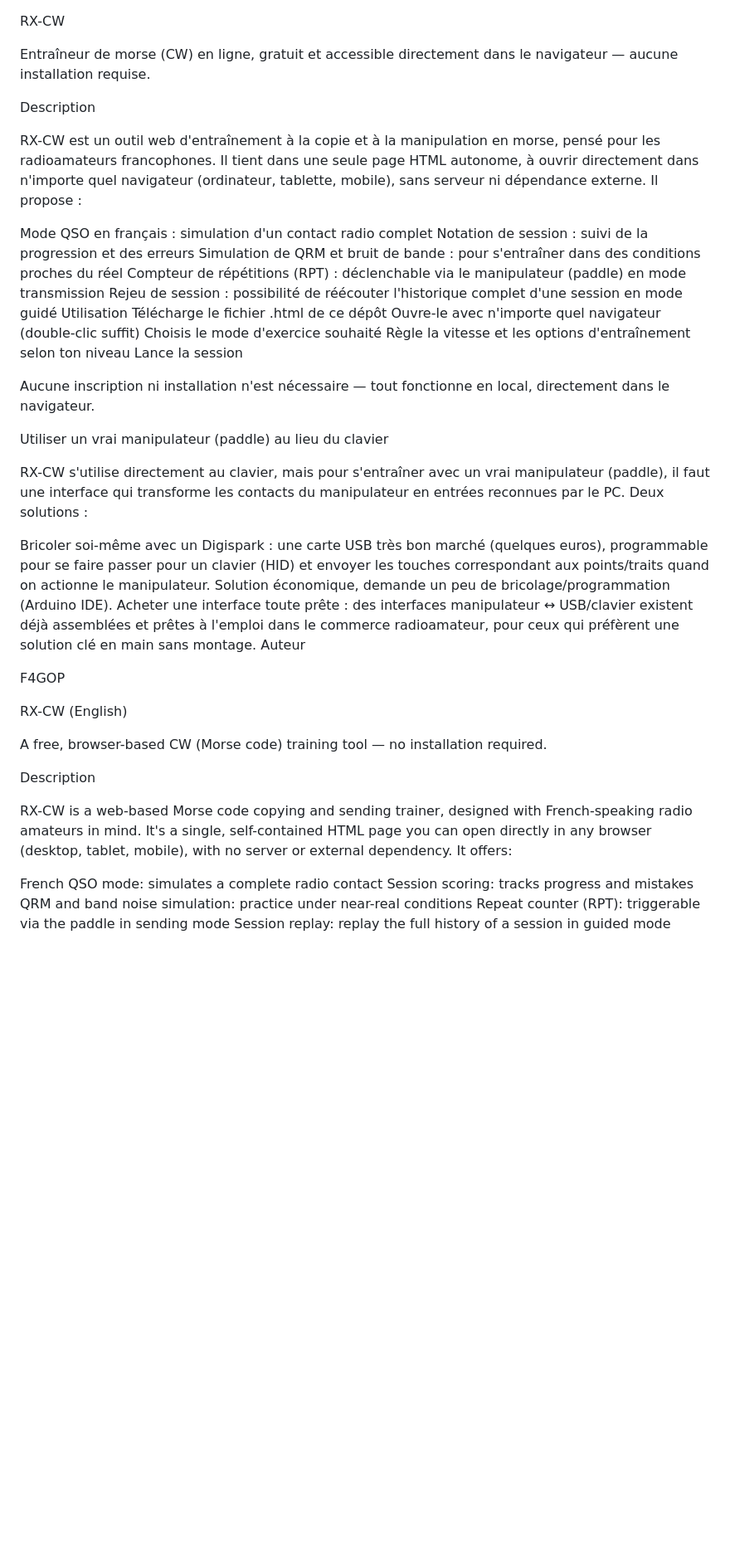
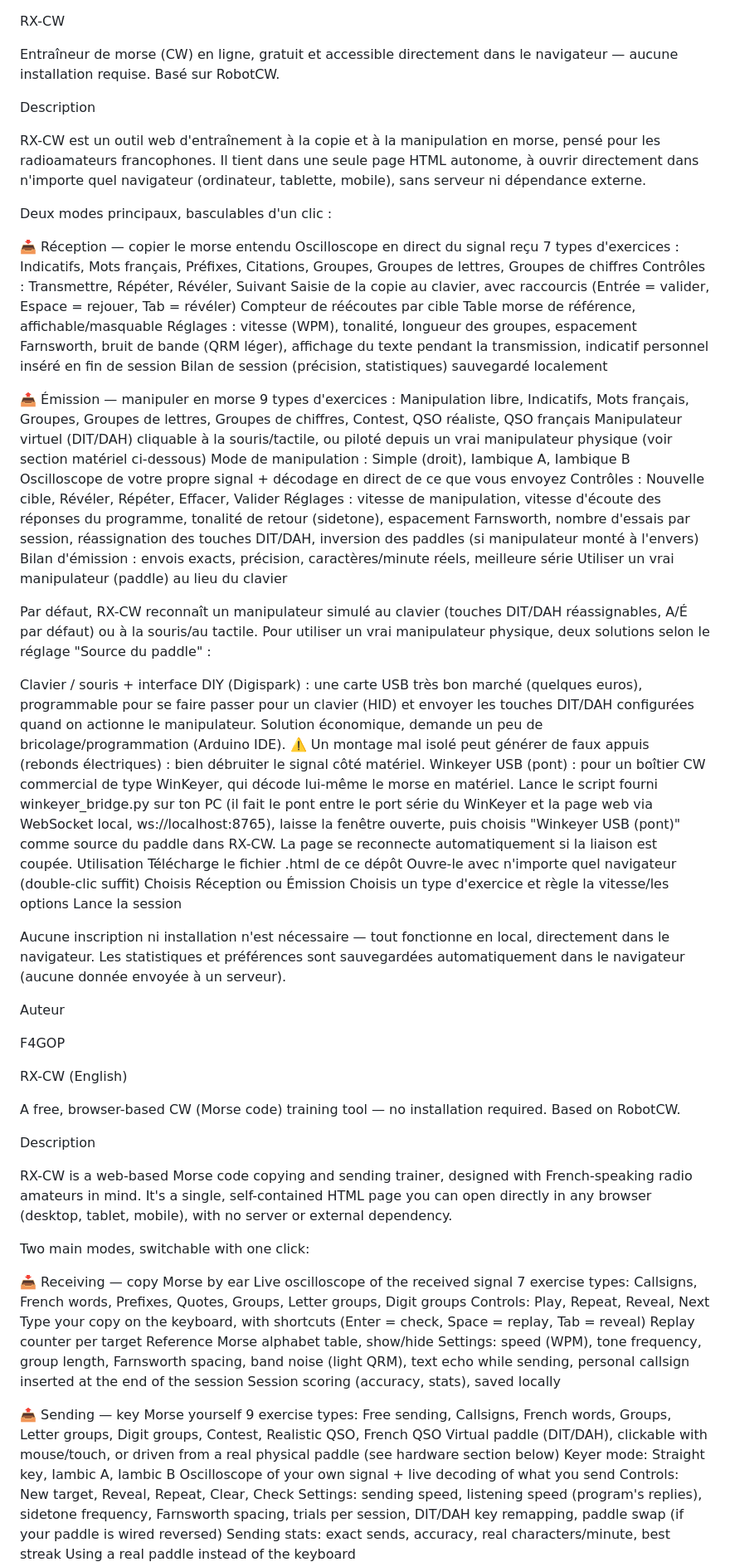
Before and after one commit to f4gopdenis-cyber/rw-cw, a Markdown page: README.md, the part around one of its changes. Shown at 83% size. Rendered like a GitHub page; blank space fills up the shorter version.

```diff
--- a/README.md
+++ b/README.md
@@ -1,45 +1,77 @@
 RX-CW
 
-Entraîneur de morse (CW) en ligne, gratuit et accessible directement dans le navigateur — aucune installation requise.
+Entraîneur de morse (CW) en ligne, gratuit et accessible directement dans le navigateur — aucune installation requise. Basé sur RobotCW.
 
 Description
 
-RX-CW est un outil web d'entraînement à la copie et à la manipulation en morse, pensé pour les radioamateurs francophones. Il tient dans une seule page HTML autonome, à ouvrir directement dans n'importe quel navigateur (ordinateur, tablette, mobile), sans serveur ni dépendance externe. Il propose :
+RX-CW est un outil web d'entraînement à la copie et à la manipulation en morse, pensé pour les radioamateurs francophones. Il tient dans une seule page HTML autonome, à ouvrir directement dans n'importe quel navigateur (ordinateur, tablette, mobile), sans serveur ni dépendance externe.
 
-Mode QSO en français : simulation d'un contact radio complet
-Notation de session : suivi de la progression et des erreurs
-Simulation de QRM et bruit de bande : pour s'entraîner dans des conditions proches du réel
-Compteur de répétitions (RPT) : déclenchable via le manipulateur (paddle) en mode transmission
-Rejeu de session : possibilité de réécouter l'historique complet d'une session en mode guidé
+Deux modes principaux, basculables d'un clic :
+
+📥 Réception — copier le morse entendu
+Oscilloscope en direct du signal reçu
+7 types d'exercices : Indicatifs, Mots français, Préfixes, Citations, Groupes, Groupes de lettres, Groupes de chiffres
+Contrôles : Transmettre, Répéter, Révéler, Suivant
+Saisie de la copie au clavier, avec raccourcis (Entrée = valider, Espace = rejouer, Tab = révéler)
+Compteur de réécoutes par cible
+Table morse de référence, affichable/masquable
+Réglages : vitesse (WPM), tonalité, longueur des groupes, espacement Farnsworth, bruit de bande (QRM léger), affichage du texte pendant la transmission, indicatif personnel inséré en fin de session
+Bilan de session (précision, statistiques) sauvegardé localement
+
+📤 Émission — manipuler en morse
+9 types d'exercices : Manipulation libre, Indicatifs, Mots français, Groupes, Groupes de lettres, Groupes de chiffres, Contest, QSO réaliste, QSO français
+Manipulateur virtuel (DIT/DAH) cliquable à la souris/tactile, ou piloté depuis un vrai manipulateur physique (voir section matériel ci-dessous)
+Mode de manipulation : Simple (droit), Iambique A, Iambique B
+Oscilloscope de votre propre signal + décodage en direct de ce que vous envoyez
+Contrôles : Nouvelle cible, Révéler, Répéter, Effacer, Valider
+Réglages : vitesse de manipulation, vitesse d'écoute des réponses du programme, tonalité de retour (sidetone), espacement Farnsworth, nombre d'essais par session, réassignation des touches DIT/DAH, inversion des paddles (si manipulateur monté à l'envers)
+Bilan d'émission : envois exacts, précision, caractères/minute réels, meilleure série
+Utiliser un vrai manipulateur (paddle) au lieu du clavier
+
+Par défaut, RX-CW reconnaît un manipulateur simulé au clavier (touches DIT/DAH réassignables, A/É par défaut) ou à la souris/au tactile. Pour utiliser un vrai manipulateur physique, deux solutions selon le réglage "Source du paddle" :
+
+Clavier / souris + interface DIY (Digispark) : une carte USB très bon marché (quelques euros), programmable pour se faire passer pour un clavier (HID) et envoyer les touches DIT/DAH configurées quand on actionne le manipulateur. Solution économique, demande un peu de bricolage/programmation (Arduino IDE). ⚠️ Un montage mal isolé peut générer de faux appuis (rebonds électriques) : bien débruiter le signal côté matériel.
+Winkeyer USB (pont) : pour un boîtier CW commercial de type WinKeyer, qui décode lui-même le morse en matériel. Lance le script fourni winkeyer_bridge.py sur ton PC (il fait le pont entre le port série du WinKeyer et la page web via WebSocket local, ws://localhost:8765), laisse la fenêtre ouverte, puis choisis "Winkeyer USB (pont)" comme source du paddle dans RX-CW. La page se reconnecte automatiquement si la liaison est coupée.
 Utilisation
 Télécharge le fichier .html de ce dépôt
 Ouvre-le avec n'importe quel navigateur (double-clic suffit)
-Choisis le mode d'exercice souhaité
-Règle la vitesse et les options d'entraînement selon ton niveau
+Choisis Réception ou Émission
+Choisis un type d'exercice et règle la vitesse/les options
 Lance la session
 
-Aucune inscription ni installation n'est nécessaire — tout fonctionne en local, directement dans le navigateur.
+Aucune inscription ni installation n'est nécessaire — tout fonctionne en local, directement dans le navigateur. Les statistiques et préférences sont sauvegardées automatiquement dans le navigateur (aucune donnée envoyée à un serveur).
 
-Utiliser un vrai manipulateur (paddle) au lieu du clavier
-
-RX-CW s'utilise directement au clavier, mais pour s'entraîner avec un vrai manipulateur (paddle), il faut une interface qui transforme les contacts du manipulateur en entrées reconnues par le PC. Deux solutions :
-
-Bricoler soi-même avec un Digispark : une carte USB très bon marché (quelques euros), programmable pour se faire passer pour un clavier (HID) et envoyer les touches correspondant aux points/traits quand on actionne le manipulateur. Solution économique, demande un peu de bricolage/programmation (Arduino IDE).
-Acheter une interface toute prête : des interfaces manipulateur ↔ USB/clavier existent déjà assemblées et prêtes à l'emploi dans le commerce radioamateur, pour ceux qui préfèrent une solution clé en main sans montage.
 Auteur
 
 F4GOP
 
 RX-CW (English)
 
-A free, browser-based CW (Morse code) training tool — no installation required.
+A free, browser-based CW (Morse code) training tool — no installation required. Based on RobotCW.
 
 Description
 
-RX-CW is a web-based Morse code copying and sending trainer, designed with French-speaking radio amateurs in mind. It's a single, self-contained HTML page you can open directly in any browser (desktop, tablet, mobile), with no server or external dependency. It offers:
+RX-CW is a web-based Morse code copying and sending trainer, designed with French-speaking radio amateurs in mind. It's a single, self-contained HTML page you can open directly in any browser (desktop, tablet, mobile), with no server or external dependency.
 
-French QSO mode: simulates a complete radio contact
-Session scoring: tracks progress and mistakes
-QRM and band noise simulation: practice under near-real conditions
-Repeat counter (RPT): triggerable via the paddle in sending mode
-Session replay: replay the full history of a session in guided mode
+Two main modes, switchable with one click:
+
+📥 Receiving — copy Morse by ear
+Live oscilloscope of the received signal
+7 exercise types: Callsigns, French words, Prefixes, Quotes, Groups, Letter groups, Digit groups
+Controls: Play, Repeat, Reveal, Next
+Type your copy on the keyboard, with shortcuts (Enter = check, Space = replay, Tab = reveal)
+Replay counter per target
+Reference Morse alphabet table, show/hide
+Settings: speed (WPM), tone frequency, group length, Farnsworth spacing, band noise (light QRM), text echo while sending, personal callsign inserted at the end of the session
+Session scoring (accuracy, stats), saved locally
+
+📤 Sending — key Morse yourself
+9 exercise types: Free sending, Callsigns, French words, Groups, Letter groups, Digit groups, Contest, Realistic QSO, French QSO
+Virtual paddle (DIT/DAH), clickable with mouse/touch, or driven from a real physical paddle (see hardware section below)
+Keyer mode: Straight key, Iambic A, Iambic B
+Oscilloscope of your own signal + live decoding of what you send
+Controls: New target, Reveal, Repeat, Clear, Check
+Settings: sending speed, listening speed (program's replies), sidetone frequency, Farnsworth spacing, trials per session, DIT/DAH key remapping, paddle swap (if your paddle is wired reversed)
+Sending stats: exact sends, accuracy, real characters/minute, best streak
+Using a real paddle instead of the keyboard
+
```
Also changed, not shown: other parts of README.md (+7 -9 lines).
